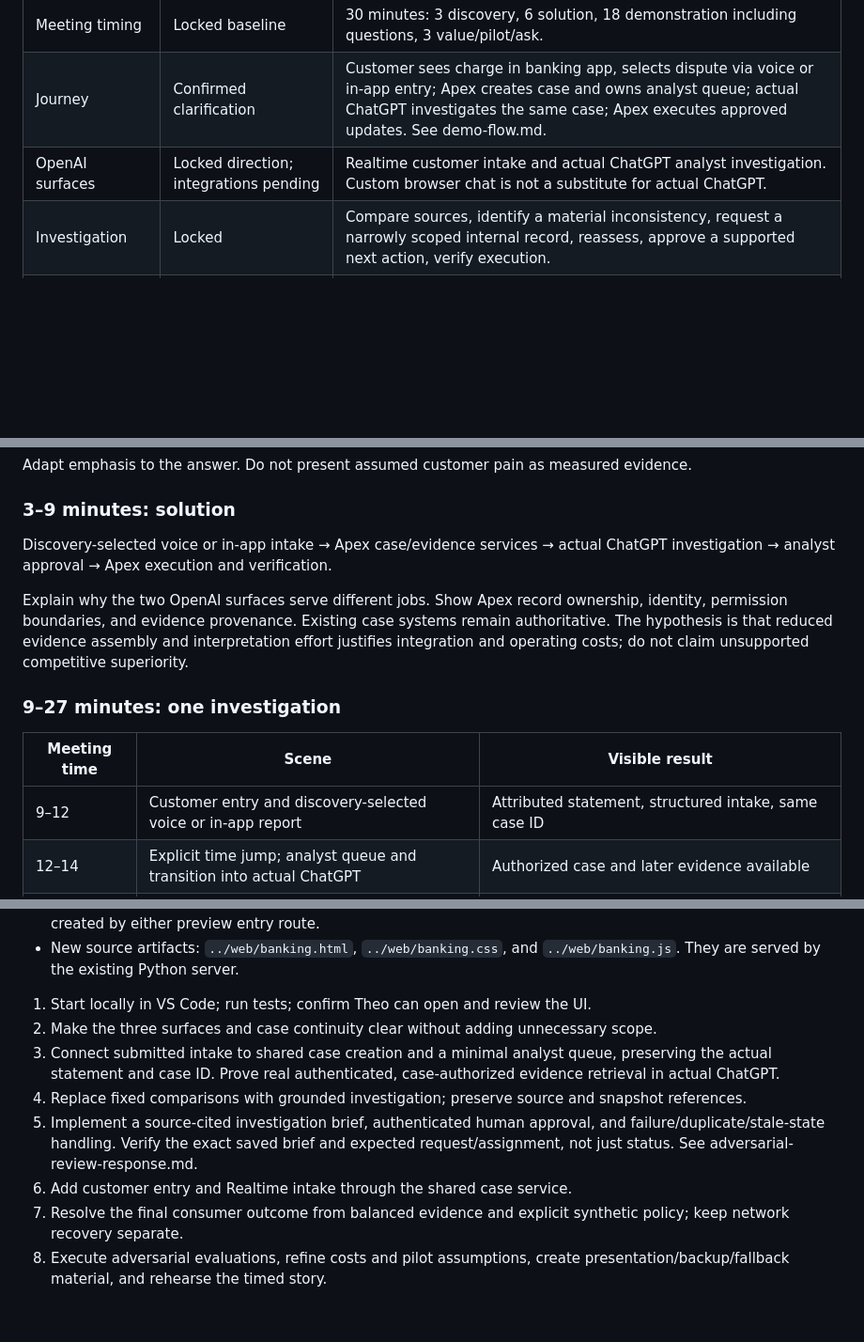
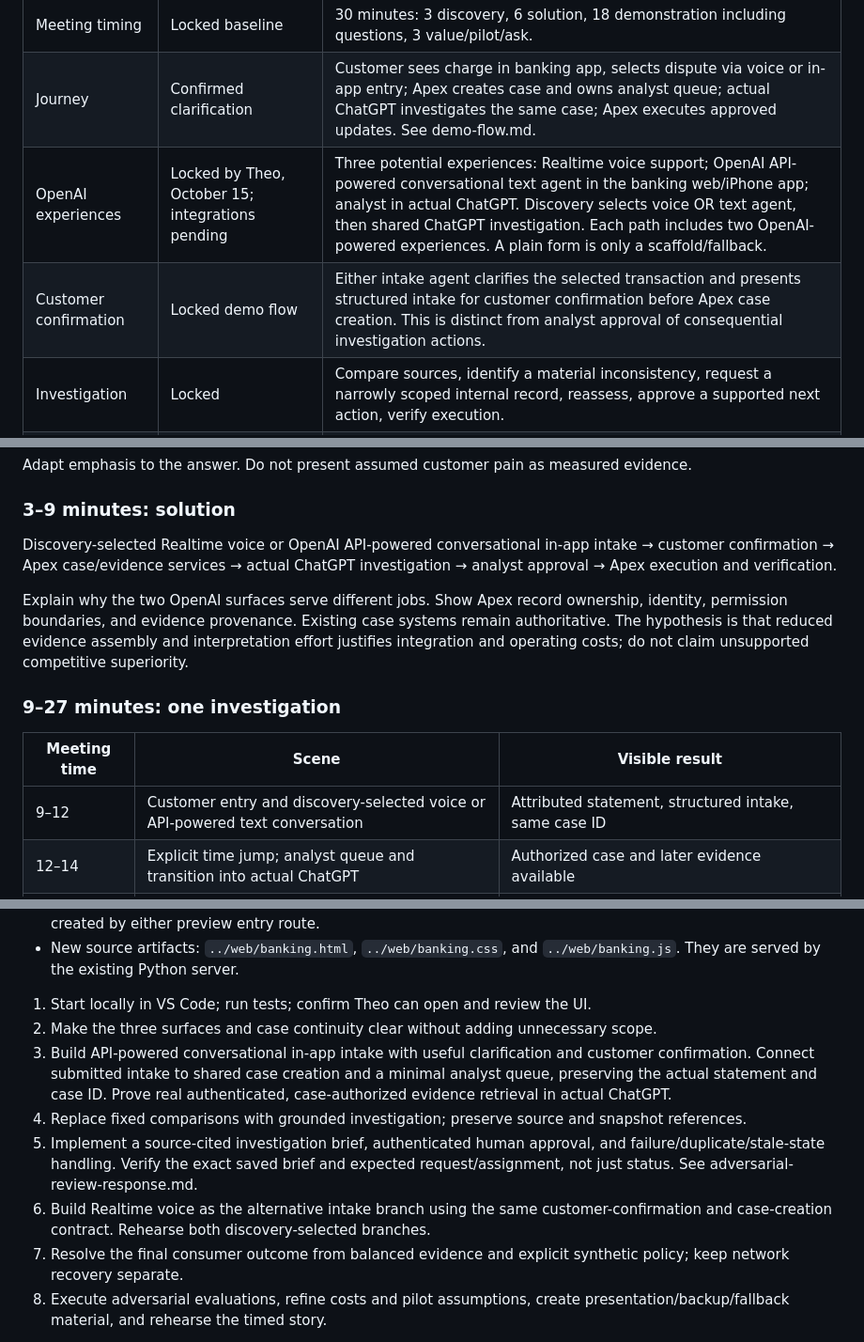
Before and after one commit to buildtheo/apex_demo, a Markdown page: docs/decisions-and-artifacts.md, 3 parts joined by grey strips. Shown at 94% size. Drawn GitHub-style; blank space fills up the shorter version.

Commit message:
Lock discovery-selected voice or API text intake plus ChatGPT analyst demo

```diff
--- a/docs/decisions-and-artifacts.md
+++ b/docs/decisions-and-artifacts.md
@@ -10,7 +10,8 @@ Updated October 15, 2026. Consolidated from the available project conversation a
 | Meeting goal | Locked | Demonstrate credible operational value and earn sponsorship for a bounded pilot. |
 | Meeting timing | Locked baseline | 30 minutes: 3 discovery, 6 solution, 18 demonstration including questions, 3 value/pilot/ask. |
 | Journey | Confirmed clarification | Customer sees charge in banking app, selects dispute via voice or in-app entry; Apex creates case and owns analyst queue; actual ChatGPT investigates the same case; Apex executes approved updates. See demo-flow.md. |
-| OpenAI surfaces | Locked direction; integrations pending | Realtime customer intake and actual ChatGPT analyst investigation. Custom browser chat is not a substitute for actual ChatGPT. |
+| OpenAI experiences | Locked by Theo, October 15; integrations pending | Three potential experiences: Realtime voice support; OpenAI API-powered conversational text agent in the banking web/iPhone app; analyst in actual ChatGPT. Discovery selects voice OR text agent, then shared ChatGPT investigation. Each path includes two OpenAI-powered experiences. A plain form is only a scaffold/fallback. |
+| Customer confirmation | Locked demo flow | Either intake agent clarifies the selected transaction and presents structured intake for customer confirmation before Apex case creation. This is distinct from analyst approval of consequential investigation actions. |
 | Investigation | Locked | Compare sources, identify a material inconsistency, request a narrowly scoped internal record, reassess, approve a supported next action, verify execution. |
 | Approval | Locked direction | Show approval and verification on both actions; explain first in depth and finish second in approximately 60–90 seconds. |
 | Evidence | Locked principle | Raw observations with provenance, no prewritten conclusions; missing proof does not establish fraud. Requested evidence should improve judgment rather than provide an artificial smoking gun. |
@@ -42,7 +43,7 @@ Adapt emphasis to the answer. Do not present assumed customer pain as measured e
 
 ### 3–9 minutes: solution
 
-Discovery-selected voice or in-app intake → Apex case/evidence services → actual ChatGPT investigation → analyst approval → Apex execution and verification.
+Discovery-selected Realtime voice or OpenAI API-powered conversational in-app intake → customer confirmation → Apex case/evidence services → actual ChatGPT investigation → analyst approval → Apex execution and verification.
 
 Explain why the two OpenAI surfaces serve different jobs. Show Apex record ownership, identity, permission boundaries, and evidence provenance. Existing case systems remain authoritative. The hypothesis is that reduced evidence assembly and interpretation effort justifies integration and operating costs; do not claim unsupported competitive superiority.
 
@@ -50,7 +51,7 @@ Explain why the two OpenAI surfaces serve different jobs. Show Apex record owner
 
 | Meeting time | Scene | Visible result |
 | --- | --- | --- |
-| 9–12 | Customer entry and discovery-selected voice or in-app report | Attributed statement, structured intake, same case ID |
+| 9–12 | Customer entry and discovery-selected voice or API-powered text conversation | Attributed statement, structured intake, same case ID |
 | 12–14 | Explicit time jump; analyst queue and transition into actual ChatGPT | Authorized case and later evidence available |
 | 14–19 | Compare customer account with supporting records | Cited facts, material inconsistency, specific information gap |
 | 19–22 | Scoped evidence request | Exact request reviewed, approved, executed, independently verified |
@@ -130,10 +135,10 @@ Older proposed policy POL-DISP-104-v2.4, EVD-3DS-005 payloads, and UPHOLD_CLAIM_
 
 1. Start locally in VS Code; run tests; confirm Theo can open and review the UI.
 2. Make the three surfaces and case continuity clear without adding unnecessary scope.
-3. Connect submitted intake to shared case creation and a minimal analyst queue, preserving the actual statement and case ID. Prove real authenticated, case-authorized evidence retrieval in actual ChatGPT.
+3. Build API-powered conversational in-app intake with useful clarification and customer confirmation. Connect submitted intake to shared case creation and a minimal analyst queue, preserving the actual statement and case ID. Prove real authenticated, case-authorized evidence retrieval in actual ChatGPT.
 4. Replace fixed comparisons with grounded investigation; preserve source and snapshot references.
 5. Implement a source-cited investigation brief, authenticated human approval, and failure/duplicate/stale-state handling. Verify the exact saved brief and expected request/assignment, not just status. See adversarial-review-response.md.
-6. Add customer entry and Realtime intake through the shared case service.
+6. Build Realtime voice as the alternative intake branch using the same customer-confirmation and case-creation contract. Rehearse both discovery-selected branches.
 7. Resolve the final consumer outcome from balanced evidence and explicit synthetic policy; keep network recovery separate.
 8. Execute adversarial evaluations, refine costs and pilot assumptions, create presentation/backup/fallback material, and rehearse the timed story.
 
```
Also changed, not shown: other parts of docs/decisions-and-artifacts.md (+4 -0 lines).
